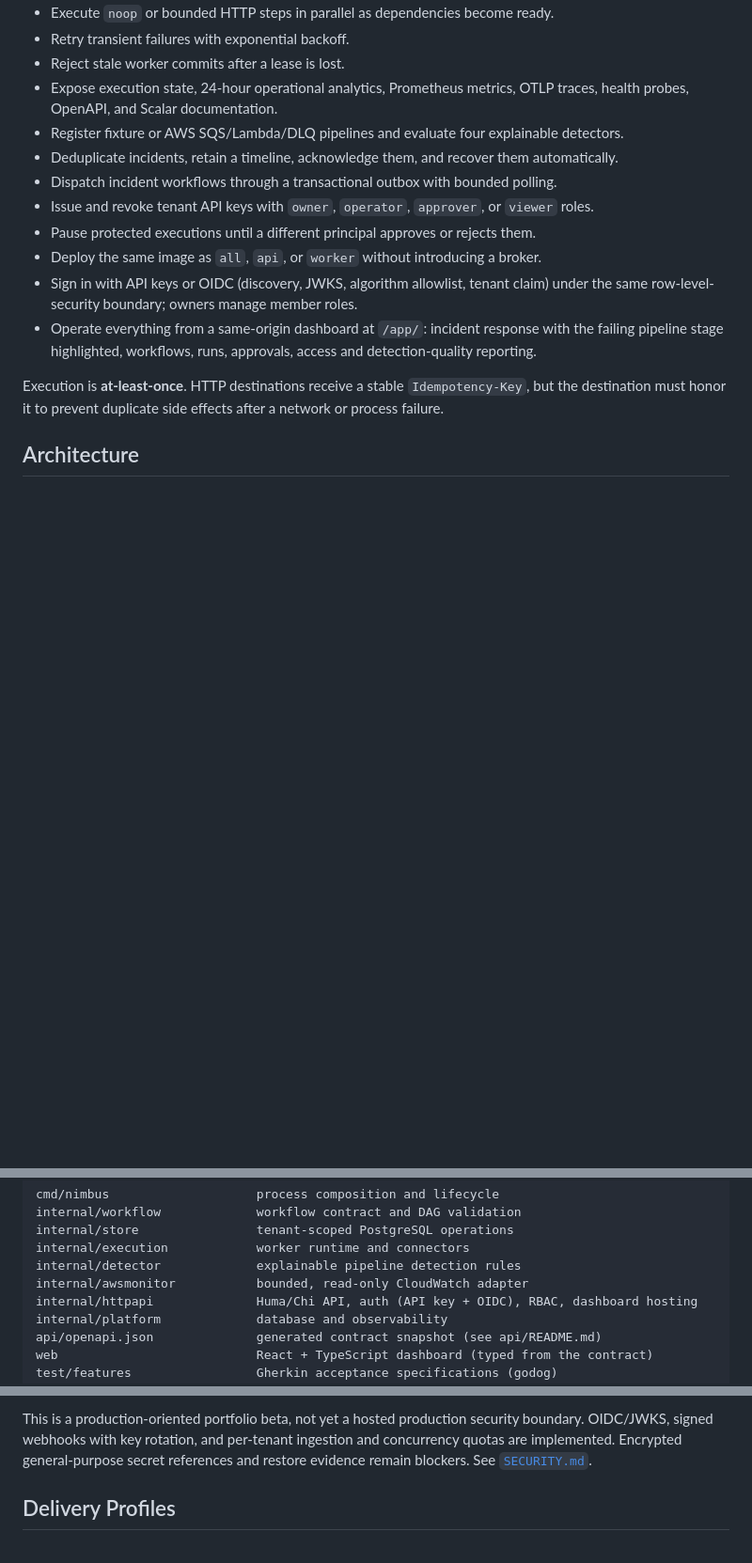
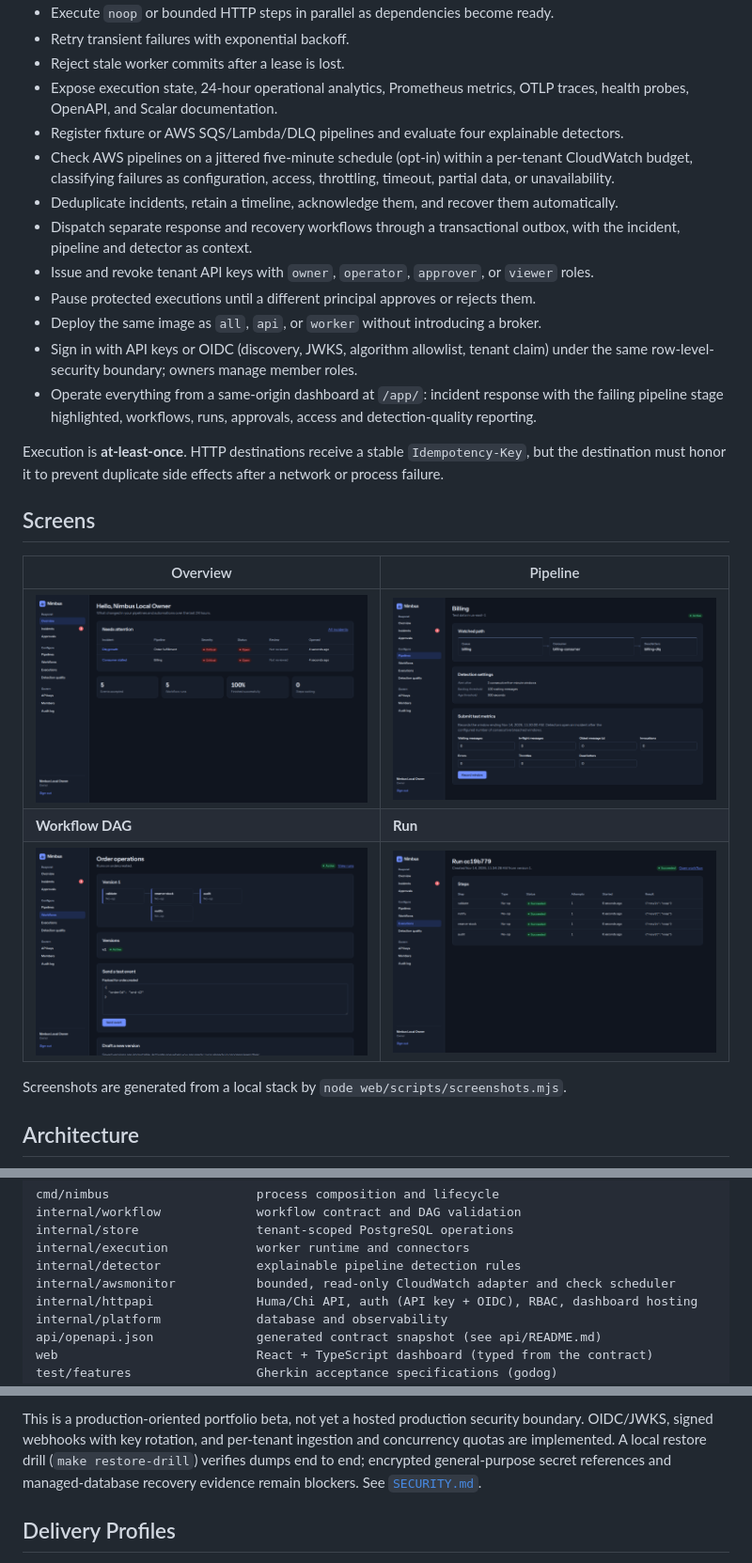
Before and after one commit to DRTX2/nimbus, a Markdown page: README.md, 3 parts joined by grey strips. Shown at 94% size. Drawn GitHub-style; pictures changed too: docs/images/overview.png (added), docs/images/pipeline.png (added), docs/images/run.png (added); blank space fills up the shorter version.

```diff
--- a/README.md
+++ b/README.md
@@ -35,8 +59,12 @@ market category. See [`docs/PRODUCT.md`](docs/PRODUCT.md).
 - Expose execution state, 24-hour operational analytics, Prometheus metrics,
   OTLP traces, health probes, OpenAPI, and Scalar documentation.
 - Register fixture or AWS SQS/Lambda/DLQ pipelines and evaluate four explainable detectors.
+- Check AWS pipelines on a jittered five-minute schedule (opt-in) within a
+  per-tenant CloudWatch budget, classifying failures as configuration, access,
+  throttling, timeout, partial data, or unavailability.
 - Deduplicate incidents, retain a timeline, acknowledge them, and recover them automatically.
-- Dispatch incident workflows through a transactional outbox with bounded polling.
+- Dispatch separate response and recovery workflows through a transactional
+  outbox, with the incident, pipeline and detector as context.
 - Issue and revoke tenant API keys with `owner`, `operator`, `approver`, or `viewer` roles.
 - Pause protected executions until a different principal approves or rejects them.
 - Deploy the same image as `all`, `api`, or `worker` without introducing a broker.
@@ -50,5 +78,15 @@ Execution is **at-least-once**. HTTP destinations receive a stable
 `Idempotency-Key`, but the destination must honor it to prevent duplicate side
 effects after a network or process failure.
 
+## Screens
+
+| Overview | Pipeline |
+| --- | --- |
+| ![Overview with open incidents and 24-hour run statistics](docs/images/overview.png) | ![Pipeline with its watched queue, consumer and DLQ](docs/images/pipeline.png) |
+| **Workflow DAG** | **Run** |
+| ![Workflow version shown as parallel stages](docs/images/workflow.png) | ![Run with per-step status and attempts](docs/images/run.png) |
+
+Screenshots are generated from a local stack by `node web/scripts/screenshots.mjs`.
+
 ## Architecture
 
@@ -77,7 +111,7 @@ internal/workflow             workflow contract and DAG validation
 internal/store                tenant-scoped PostgreSQL operations
 internal/execution            worker runtime and connectors
 internal/detector             explainable pipeline detection rules
-internal/awsmonitor           bounded, read-only CloudWatch adapter
+internal/awsmonitor           bounded, read-only CloudWatch adapter and check scheduler
 internal/httpapi              Huma/Chi API, auth (API key + OIDC), RBAC, dashboard hosting
 internal/platform             database and observability
 api/openapi.json              generated contract snapshot (see api/README.md)
@@ -199,8 +233,9 @@ Security controls implemented today:
 
 This is a production-oriented portfolio beta, not yet a hosted production security boundary.
 OIDC/JWKS, signed webhooks with key rotation, and per-tenant ingestion and
-concurrency quotas are implemented. Encrypted general-purpose secret references
-and restore evidence remain blockers. See
+concurrency quotas are implemented. A local restore drill (`make restore-drill`)
+verifies dumps end to end; encrypted general-purpose secret references and
+managed-database recovery evidence remain blockers. See
 [`SECURITY.md`](SECURITY.md).
 
 ## Delivery Profiles
```
Also changed, not shown: other parts of README.md (+36 -15 lines), docs/PROJECT_STATUS.es.md (+23 -11 lines), docs/images/incident.png (added), 1 other file.
